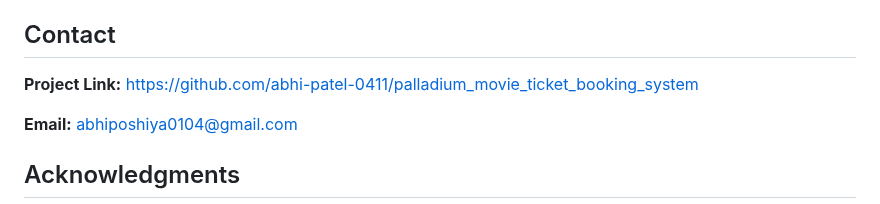
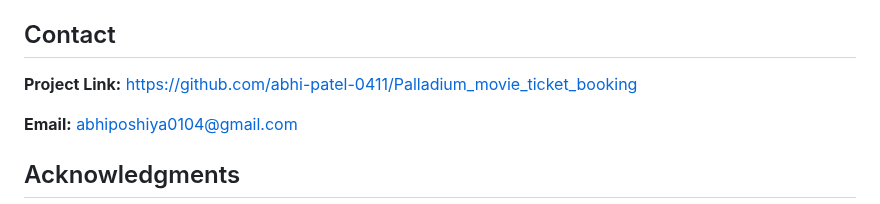
Before and after one commit to abhi-patel-0411/Palladium_movie_ticket_booking, a Markdown page: README.md, the part around the change. Drawn GitHub-style.

```diff
--- a/README.md
+++ b/README.md
@@ -80,7 +80,9 @@ Distributed under the MIT License. See `LICENSE` for more information.
 
 ## Contact
 
-**Project Link:** [https://github.com/abhi-patel-0411/palladium_movie_ticket_booking_system](https://github.com/abhi-patel-0411/palladium_movie_ticket_booking_system)
+**Project Link:** [https://github.com/abhi-patel-0411/Palladium_movie_ticket_booking](https://github.com/abhi-patel-0411/Palladium_movie_ticket_booking)
+
+
 
 **Email:** abhiposhiya0104@gmail.com
 
```
